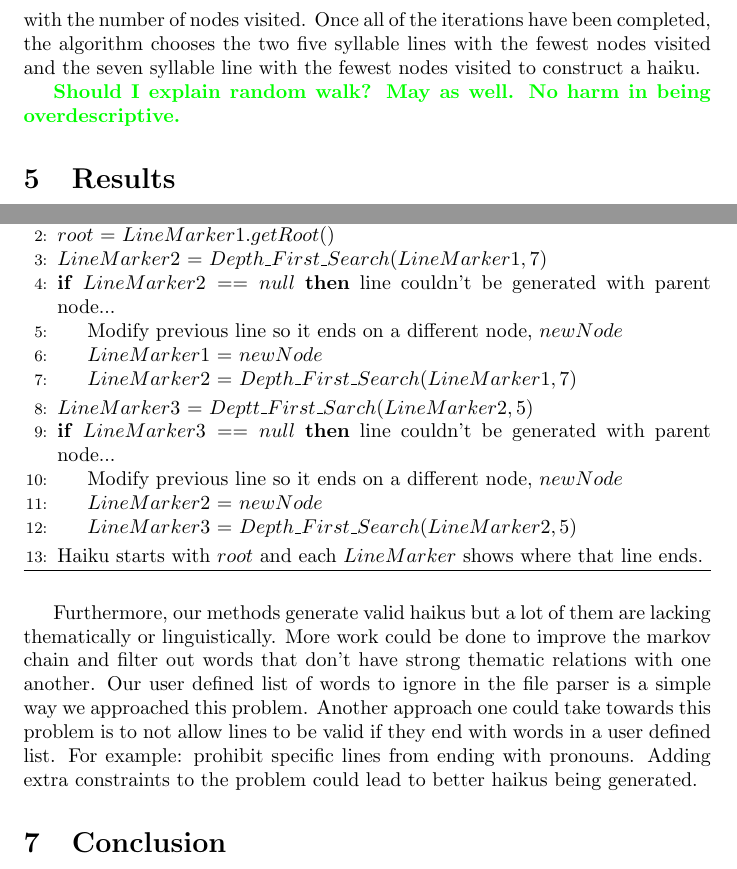
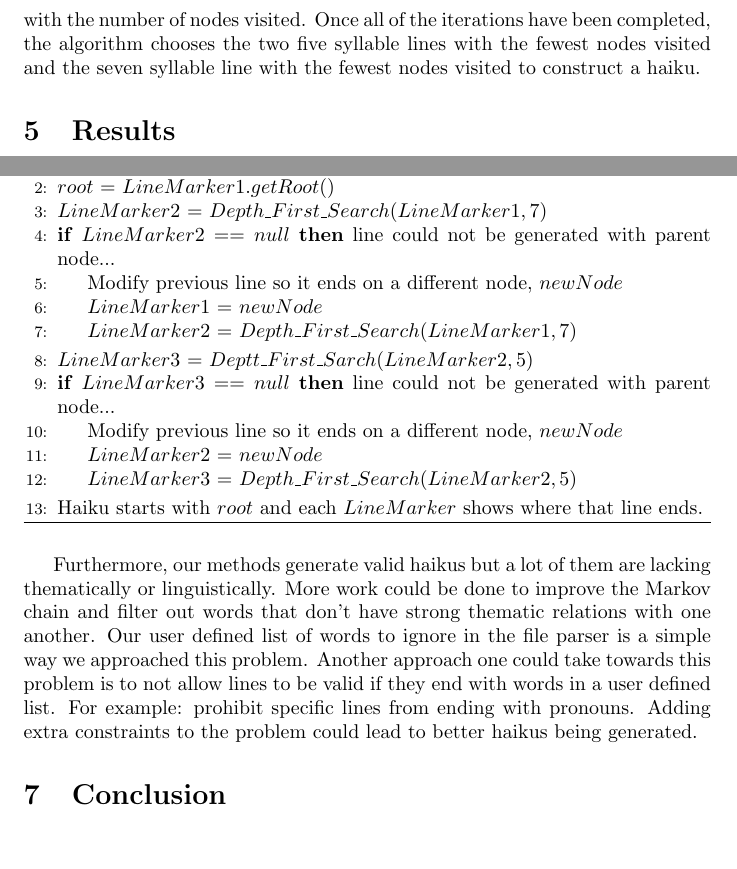
Before and after one commit to MaxMagnuson/HaikuGenerator, a LaTeX paper (doc/ProjectWriteup.tex): two parts of pages 8 and 11 of 12, joined at a grey line, cut so that both start at the same text, the shorter picture padded with empty space. Compiled offline with pdfLaTeX.

Commit message:
Some Grammar edits

```diff
--- a/doc/ProjectWriteup.tex
+++ b/doc/ProjectWriteup.tex
@@ -227,8 +227,6 @@ Iterative random walk leverages the naive approach in an iterative fashion to im
 
 Iterative random walk first chooses a random node from the Markov chain to be the root node. During each iteration the algorithm performs a random walk through the Markov chain starting from the root node. At each step of the random walk, the word from the current node is added to a collection if adding that word does not exceed the maximum number of syllables. Once the maximum number of syllables is reached, the collection is then returned along with the number of nodes visited. Once all of the iterations have been completed, the algorithm chooses the two five syllable lines with the fewest nodes visited and the seven syllable line with the fewest nodes visited to construct a haiku.
 
-\comment{Should I explain random walk? May as well. No harm in being overdescriptive.}
-
 \section{Results}
 To test our haiku generation approaches, we selected two different sets of training data. For the first set we chose the lyrics of the hip hop artist Aesop Rock. Matt Daniels analyzed the lyrics of various hip hop artists for their verbosity, and Aesop Rock was by far the most verbose\cite{Vocab}. We thought that his lyrics would provide enough variety and enough words to create a reasonably sized Markov chain. The other data set we chose was a selection of Shakespeare's works. Shakespeare was known for his vocabulary and has a large enough body of work to choose from.
 
@@ -364,13 +362,13 @@ A final extension of the depth first search approach that is currently being imp
 		\State $LineMarker1$ = $Depth\_First\_Search(5)$
 		\State $root$ = $LineMarker1.getRoot()$
 		\State $LineMarker2$ = $Depth\_First\_Search(LineMarker1, 7)$
-		\If {$LineMarker2 == null$} line couldn't be generated with parent node...
+		\If {$LineMarker2 == null$} line could not be generated with parent node...
 			\State Modify previous line so it ends on a different node, $newNode$
 			\State $LineMarker1$ = $newNode$
 			\State $LineMarker2$ = $Depth\_First\_Search(LineMarker1,7)$
 		\EndIf
 		\State $LineMarker3$ = $Deptt\_First\_Sarch(LineMarker2,5)$
-		\If {$LineMarker3 == null$} line couldn't be generated with parent node...
+		\If {$LineMarker3 == null$} line could not be generated with parent node...
 			\State Modify previous line so it ends on a different node, $newNode$
 			\State $LineMarker2$ = $newNode$
 			\State $LineMarker3$ = $Depth\_First\_Search(LineMarker2,5)$
@@ -379,7 +377,7 @@ A final extension of the depth first search approach that is currently being imp
 	\end{algorithmic}
 \end{algorithm}
 
-Furthermore, our methods generate valid haikus but a lot of them are lacking thematically or linguistically. More work could be done to improve the markov chain and filter out words that don't have strong thematic relations with one another. Our user defined list of words to ignore in the file parser is a simple way we approached this problem. Another approach one could take towards this problem is to not allow lines to be valid if they end with words in a user defined list. For example: prohibit specific lines from ending with pronouns. Adding extra constraints to the problem could lead to better haikus being generated.
+Furthermore, our methods generate valid haikus but a lot of them are lacking thematically or linguistically. More work could be done to improve the Markov chain and filter out words that don't have strong thematic relations with one another. Our user defined list of words to ignore in the file parser is a simple way we approached this problem. Another approach one could take towards this problem is to not allow lines to be valid if they end with words in a user defined list. For example: prohibit specific lines from ending with pronouns. Adding extra constraints to the problem could lead to better haikus being generated.
 
 \section{Conclusion}
 Generating poetry is quite the challenge for artificial intelligence. But by narrowing the scope from all forms of poetry to haikus we are able to take advantage of the rigid structure and lack of necessary rhyme scheme to begin to model the problem as solving one or a few constraint problems. Given a dictionary of words tied together via a Markov chain we were able to apply various search algorithms to solve these problems. Our implementations of naive search, depth first search, and shortest random walk each provided a way to generate haikus with varying, albeit random, fluidity and thematic contents. Naive search generated few haikus that made sense, depth first search provided the most successful in terms of making sense and flowing well, and shortest random walks provided poems that often sounded nice due to a clear repetition of words. However each search has it's drawbacks and not a single method is able to generate perfect haikus each time. Improvements to how the chain is built and building a list of rules for the haiku to further constrain the problem will further aid in generating better haikus.
```
Also changed, not shown: doc/ProjectWriteup.tex (8 more changed lines).
